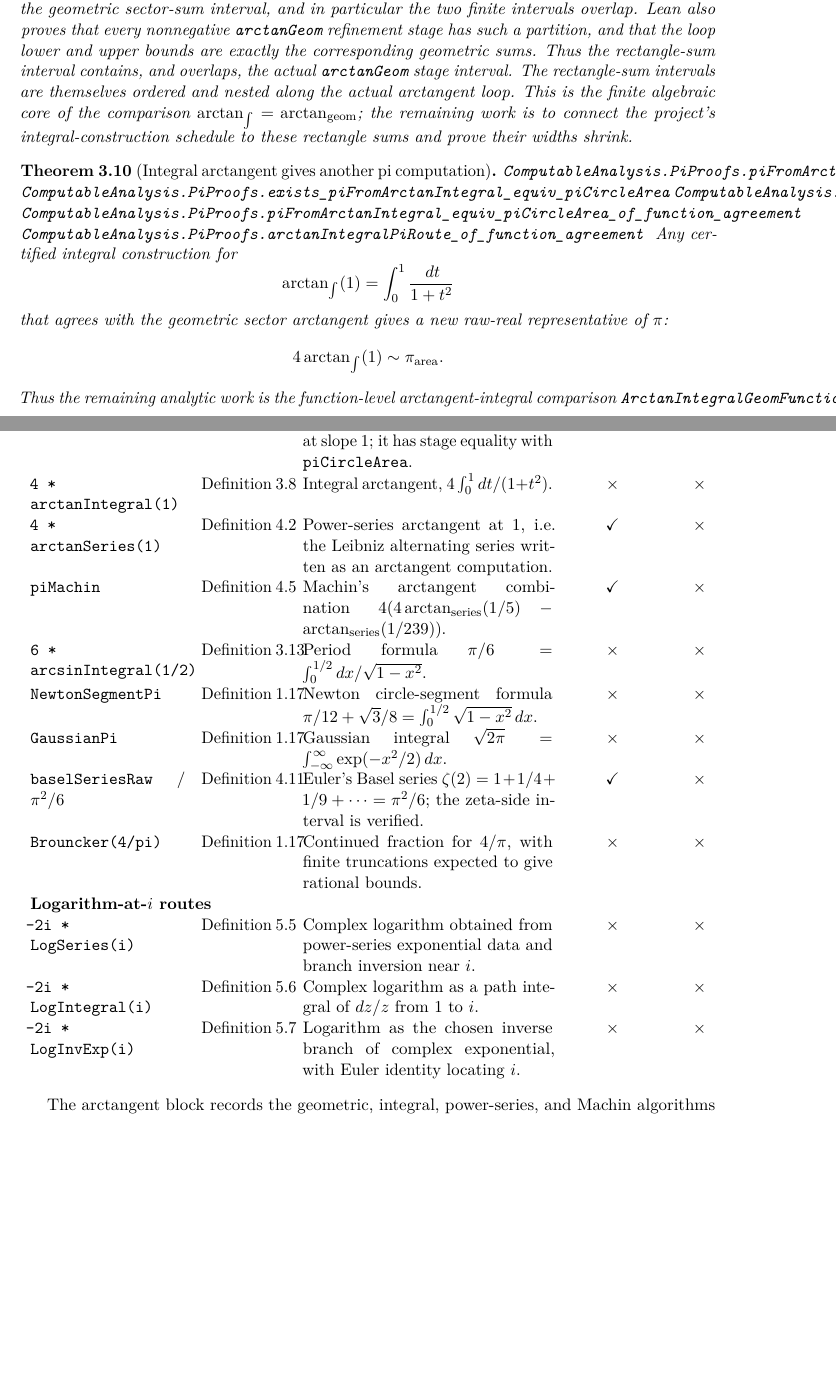
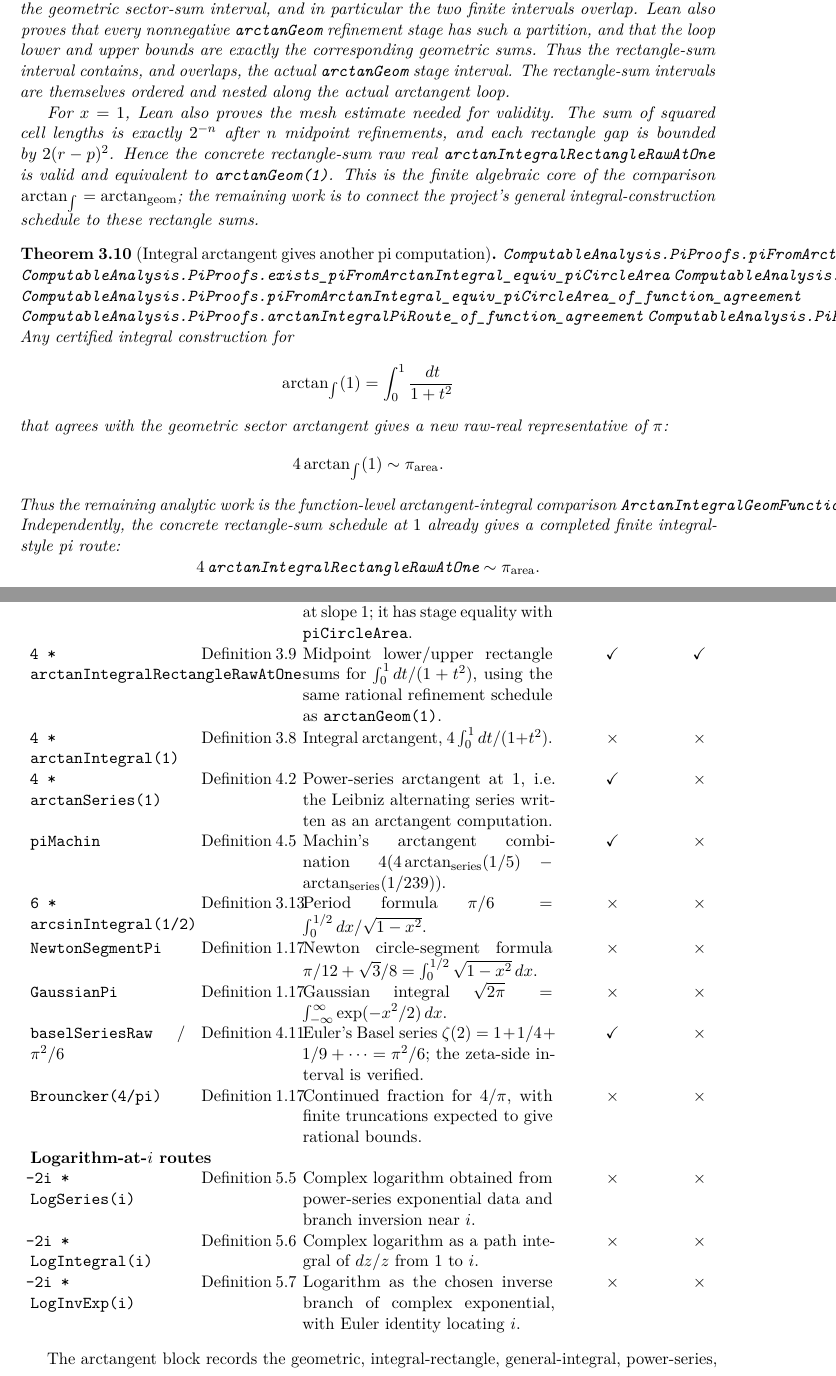
Before and after one commit to liuyao12/computable-analysis, a LaTeX thesis (blueprint/src/web.tex, which reads blueprint/src/03-integrals.tex, blueprint/src/08-roadmap.tex): two parts of pages 29 and 45 of 47, joined at a grey line, cut so that both start at the same text, the shorter picture padded with empty space. Compiled offline with pdfLaTeX.

Commit message:
Verify arctan rectangle pi route

```diff
--- a/blueprint/src/03-integrals.tex
+++ b/blueprint/src/03-integrals.tex
@@ -241,11 +255,16 @@ two finite intervals overlap.  Lean also proves that every nonnegative
 lower and upper bounds are exactly the corresponding geometric sums.  Thus the
 rectangle-sum interval contains, and overlaps, the actual \code{arctanGeom}
 stage interval.  The rectangle-sum intervals are themselves ordered and nested
-along the actual arctangent loop.  This is the finite algebraic core of the
+along the actual arctangent loop.
+
+For \(x=1\), Lean also proves the mesh estimate needed for validity.  The sum
+of squared cell lengths is exactly \(2^{-n}\) after \(n\) midpoint refinements,
+and each rectangle gap is bounded by \(2(r-p)^2\).  Hence the concrete
+rectangle-sum raw real \code{arctanIntegralRectangleRawAtOne} is valid and
+equivalent to \code{arctanGeom(1)}.  This is the finite algebraic core of the
 comparison
 \(\arctan_{\int}=\arctan_{\mathrm{geom}}\); the remaining work is to connect
-the project's integral-construction schedule to these rectangle sums and prove
-their widths shrink.
+the project's general integral-construction schedule to these rectangle sums.
 \end{theorem}
 
 \begin{theorem}[Integral arctangent gives another pi computation]
@@ -266,7 +286,12 @@ representative of \(\pi\):
   4\arctan_{\int}(1)\sim \pi_{\mathrm{area}}.
 \]
 Thus the remaining analytic work is the function-level arctangent-integral
-comparison \code{ArctanIntegralGeomFunctionAgreement}.
+comparison \code{ArctanIntegralGeomFunctionAgreement}.  Independently, the
+concrete rectangle-sum schedule at \(1\) already gives a completed finite
+integral-style pi route:
+\[
+  4\,\code{arctanIntegralRectangleRawAtOne}\sim \pi_{\mathrm{area}}.
+\]
 \end{theorem}
 
 \section{Trigonometric Functions as Integral Identities}
--- a/blueprint/src/08-roadmap.tex
+++ b/blueprint/src/08-roadmap.tex
@@ -133,6 +137,12 @@ Rational polygon circumference using interval square roots for side lengths. &
 \cref{def:arctan-area-stage-algorithm} &
 Geometric sector-area arctangent at slope \(1\); it has stage equality with
 \code{piCircleArea}. &
+\(\checkmark\) & \(\checkmark\)\\
+\code{4 * arctanIntegralRectangleRawAtOne} &
+\cref{thm:finite-arctan-integral-comparison} &
+Midpoint lower/upper rectangle sums for
+\(\int_0^1 dt/(1+t^2)\), using the same rational refinement schedule as
+\code{arctanGeom(1)}. &
 \(\checkmark\) & \(\checkmark\)\\
 \code{4 * arctanIntegral(1)} &
 \cref{def:arctan-integral} &
@@ -190,5 +200,5 @@ identity locating \(i\). &
 \end{tabular}
 \end{center}
 
-The arctangent block records the geometric, integral, power-series, and
-Machin algorithms built from arctangent values.  The logarithm-at-\(i\) block
+The arctangent block records the geometric, integral-rectangle,
+general-integral, power-series, and Machin algorithms built from arctangent
```
Also changed, not shown: README.md, blueprint/src/03-integrals.tex (15 more changed lines), blueprint/src/08-roadmap.tex (27 more changed lines), 3 other files.
